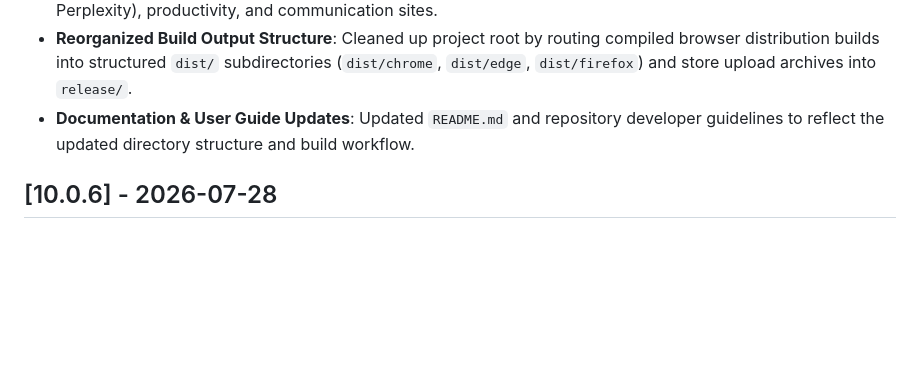
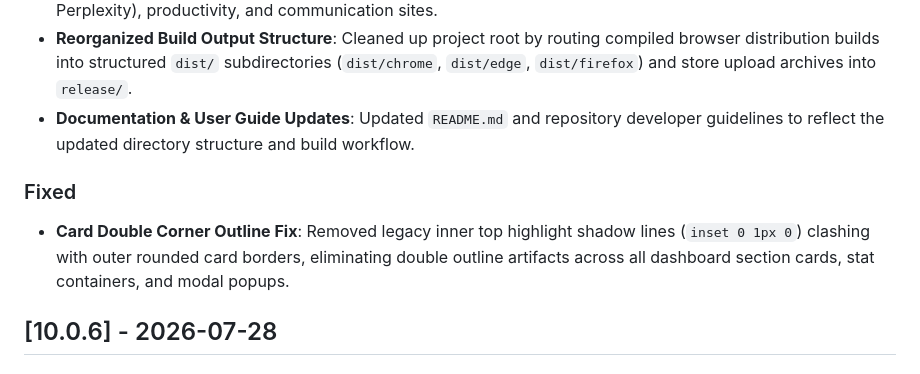
Before and after one commit to vishwa-vsr/Flow, a Markdown page: CHANGELOG.md, the part around the change. Drawn GitHub-style; blank space fills up the shorter version.

Commit message:
docs(changelog): document double corner outline fix in v10.0.7 release notes

```diff
--- a/CHANGELOG.md
+++ b/CHANGELOG.md
@@ -15,6 +15,9 @@ and this project adheres to [Semantic Versioning](https://semver.org/spec/v2.0.0
 - **Built-in Category Dictionary Expansion**: Expanded the default `AUTO_CATEGORIES` dictionary with over 50 popular study, learning (Physics Wallah, JEE portals, coding docs), AI tools (Gemini, ChatGPT, Claude, Perplexity), productivity, and communication sites.
 - **Reorganized Build Output Structure**: Cleaned up project root by routing compiled browser distribution builds into structured `dist/` subdirectories (`dist/chrome`, `dist/edge`, `dist/firefox`) and store upload archives into `release/`.
 - **Documentation & User Guide Updates**: Updated `README.md` and repository developer guidelines to reflect the updated directory structure and build workflow.
+
+### Fixed
+- **Card Double Corner Outline Fix**: Removed legacy inner top highlight shadow lines (`inset 0 1px 0`) clashing with outer rounded card borders, eliminating double outline artifacts across all dashboard section cards, stat containers, and modal popups.
 
 ## [10.0.6] - 2026-07-28
 
```
